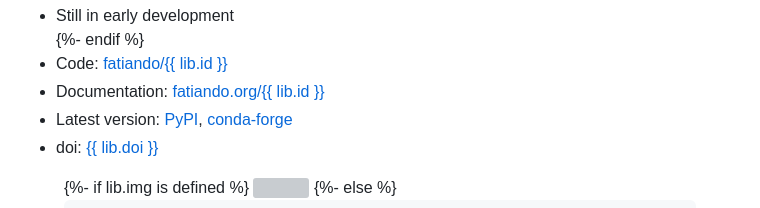
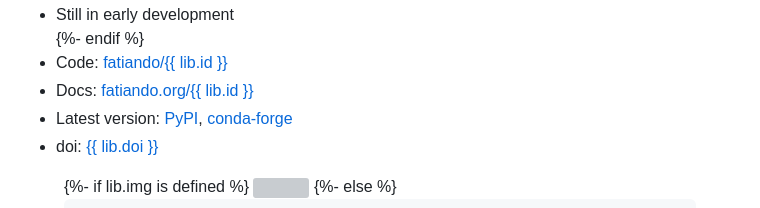
Before and after one commit to fatiando/website, a Markdown page: index.md, the part around the change. Drawn GitHub-style; grey boxes are pictures that could not be loaded.

Commit message:
Use Docs instead of Documentation in libraries section
Avoids going to 2 lines on smaller screens

```diff
--- a/index.md
+++ b/index.md
@@ -90,7 +90,7 @@ can get outdated over time.
   <li><i class="fa fa-check fa-fw" style="color: var(--color-muted)" title="Project status"></i> Still in early development</li>
 {%- endif %}
 <li><i class="fab fa-github fa-fw" title="GitHub repository"></i> Code: <a href="https://github.com/fatiando/{{ lib.id }}">fatiando/{{ lib.id }}</a></li>
-<li><i class="fas fa-book fa-fw" title="Documentation"></i> Documentation: <a href="https://www.fatiando.org/{{ lib.id }}/">fatiando.org/{{ lib.id }}</a></li>
+<li><i class="fas fa-book fa-fw" title="Documentation"></i> Docs: <a href="https://www.fatiando.org/{{ lib.id }}/">fatiando.org/{{ lib.id }}</a></li>
 <li><i class="fas fa-box-open fa-fw" title="Latest version"></i> Latest version: <a href="https://pypi.org/project/{{ lib.id }}/">PyPI</a>, <a href="https://github.com/conda-forge/{{ lib.id }}-feedstock/">conda-forge</a></li>
 <li><i class="fas fa-bookmark fa-fw" title="Publication"></i> doi: <a href="https://doi.org/{{ lib.doi }}">{{ lib.doi }}</a></li>
 </ul>
```
